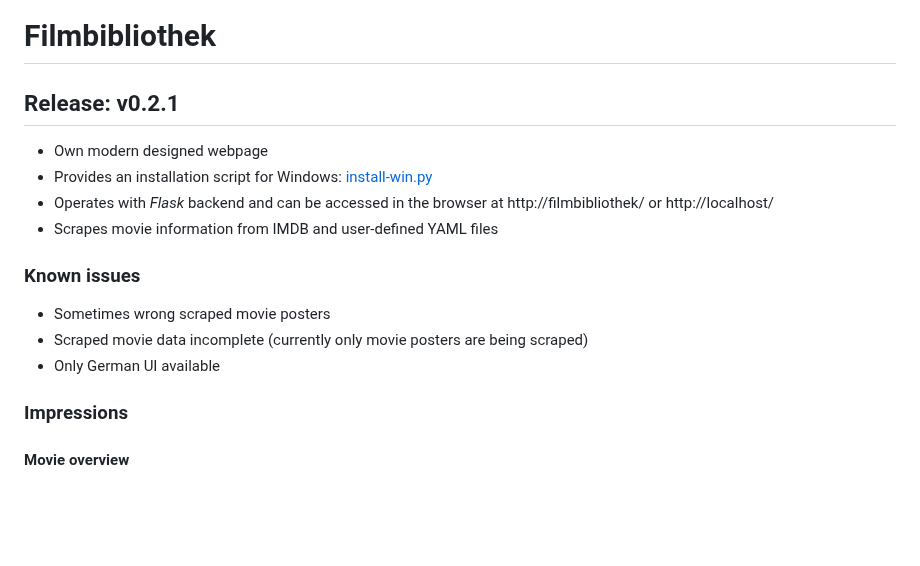
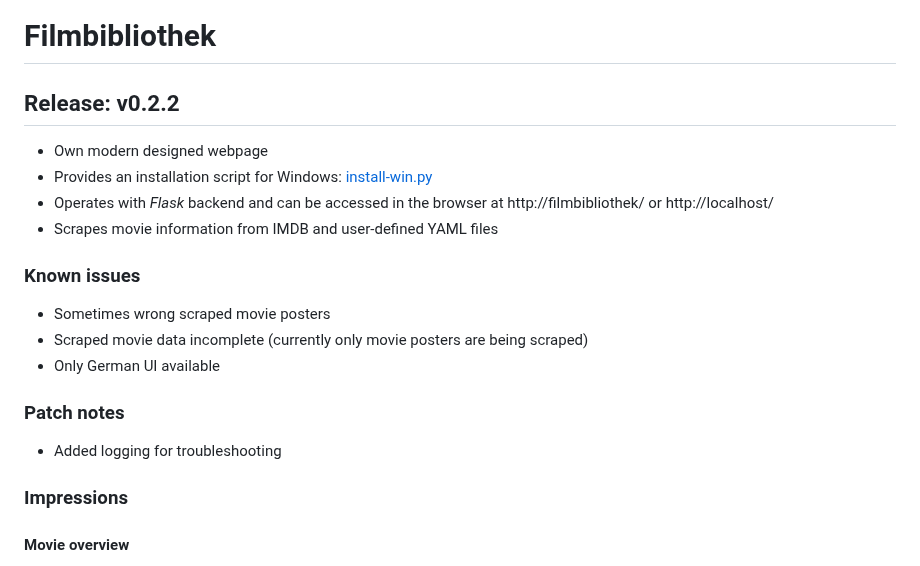
Before and after one commit to FabianBartl/Filmbibliothek, a Markdown page: README.md, the part around the change. Drawn GitHub-style; blank space fills up the shorter version.

Commit message:
add patch notes

```diff
--- a/README.md
+++ b/README.md
@@ -1,7 +1,7 @@
 
 # Filmbibliothek
 
-## Release: v0.2.1
+## Release: v0.2.2
 
 - Own modern designed webpage
 - Provides an installation script for Windows: [install-win.py](install-win.py)
@@ -13,6 +13,10 @@
 - Sometimes wrong scraped movie posters
 - Scraped movie data incomplete (currently only movie posters are being scraped)
 - Only German UI available
+
+### Patch notes
+
+- Added logging for troubleshooting
 
 ### Impressions
 
```
